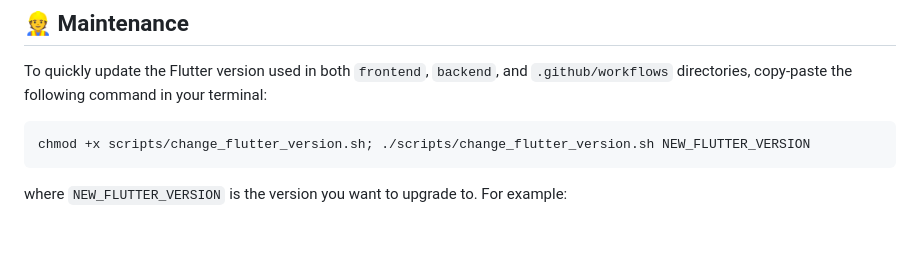
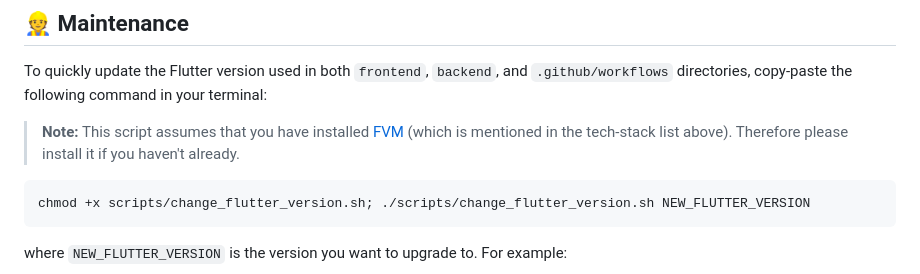
Before and after one commit to shubhamsinghshubham777/down_the_aisle, a Markdown page: README.md, the part around the change. Drawn GitHub-style; blank space fills up the shorter version.

Commit message:
Mention FVM requirement for flutter version script in main README.md

````diff
--- a/README.md
+++ b/README.md
@@ -58,6 +58,8 @@ Feel free to follow the `README.md` files of both [frontend](frontend/README.md)
 
 To quickly update the Flutter version used in both `frontend`, `backend`, and `.github/workflows` directories, copy-paste the following command in your terminal:
 
+> **Note:** This script assumes that you have installed [FVM](https://fvm.app) (which is mentioned in the tech-stack list above). Therefore please install it if you haven't already.
+
 ```sh
 chmod +x scripts/change_flutter_version.sh; ./scripts/change_flutter_version.sh NEW_FLUTTER_VERSION
 ```
````
